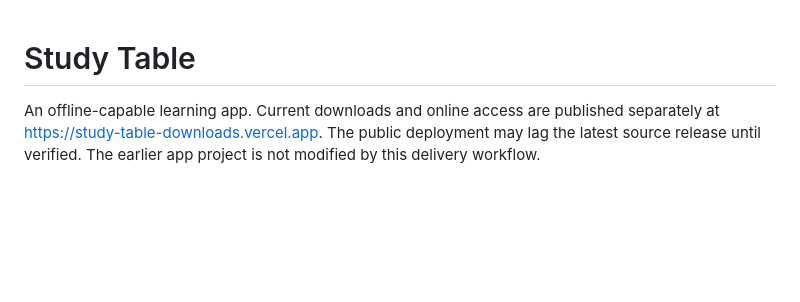
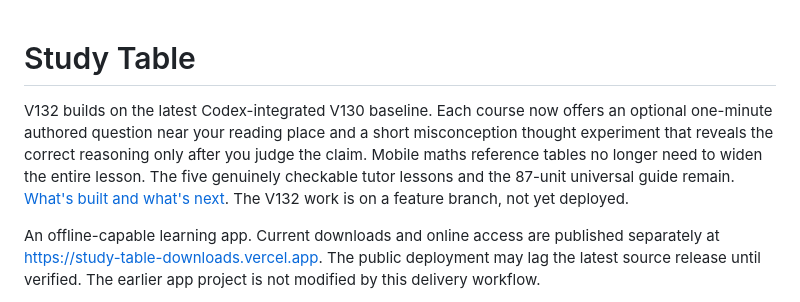
Before and after one commit to ijakesilverstein/study-table, a Markdown page: README.md, the part around the change. Rendered like a GitHub page; blank space fills up the shorter version.

Commit message:
Describe verified source foundation and first-principles V132 additions

```diff
--- a/README.md
+++ b/README.md
@@ -1,4 +1,6 @@
 # Study Table
+
+V132 builds on the latest Codex-integrated V130 baseline. Each course now offers an optional one-minute authored question near your reading place and a short misconception thought experiment that reveals the correct reasoning only after you judge the claim. Mobile maths reference tables no longer need to widen the entire lesson. The five genuinely checkable tutor lessons and the 87-unit universal guide remain. [What's built and what's next](docs/CURIOSITY_GROUNDED_V132.md). The V132 work is on a feature branch, not yet deployed.
 
 An offline-capable learning app. Current downloads and online access are published separately at https://study-table-downloads.vercel.app. The public deployment may lag the latest source release until verified. The earlier app project is not modified by this delivery workflow.
 
```
